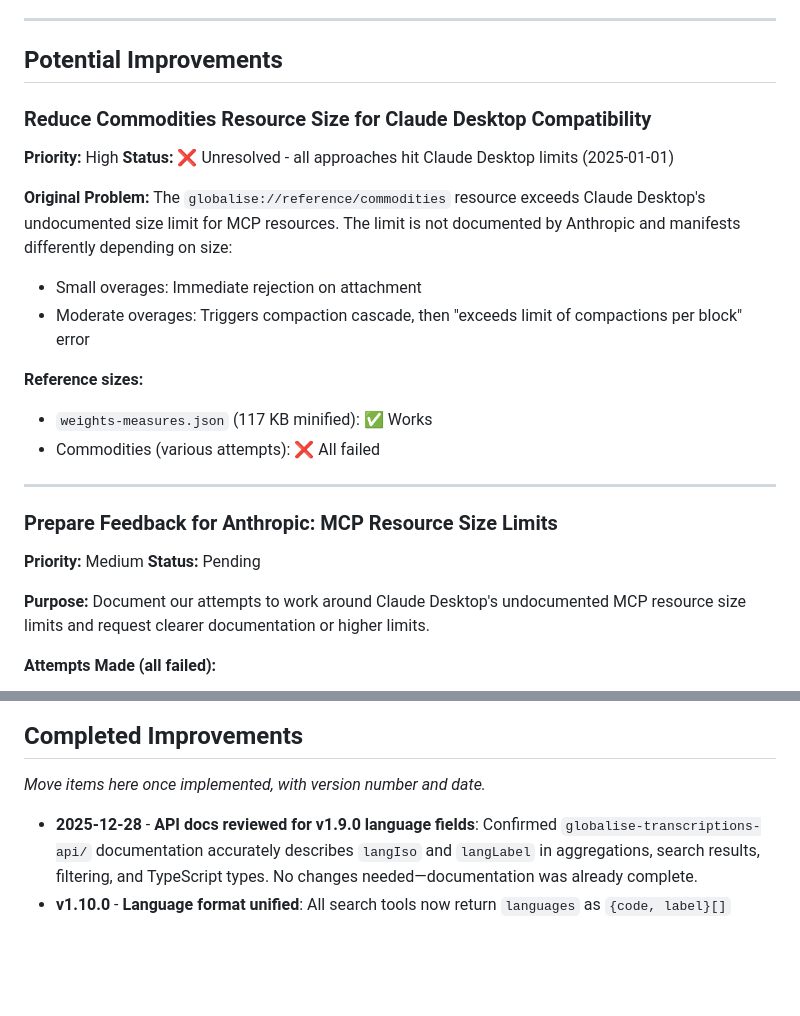
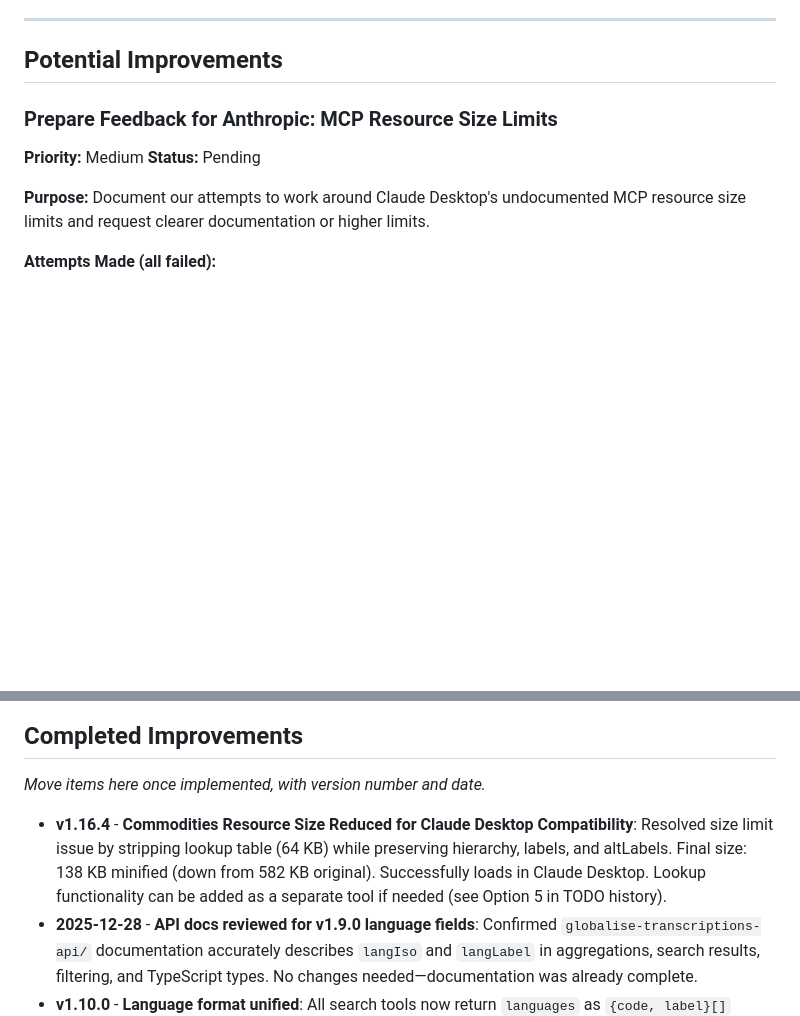
Before and after one commit to kintopp/globalise-mcp, a Markdown page: globalise-mcp-server/TODO.md, 2 parts joined by grey strips. GitHub-like rendering; blank space fills up the shorter version.

Commit message:
Mark commodities resource size reduction as completed
Moved "Reduce Commodities Resource Size" from Potential Improvements
to Completed Improvements section. Issue was resolved in v1.16.4 by
stripping lookup table, reducing size to 138 KB minified (down from
582 KB). Resource successfully loads in Claude Desktop.

🤖 Generated with [Claude Code](https://claude.com/claude-code)

Co-Authored-By: Claude Sonnet 4.5 <noreply@anthropic.com>

```diff
--- a/globalise-mcp-server/TODO.md
+++ b/globalise-mcp-server/TODO.md
@@ -5,22 +5,6 @@ This document tracks potential improvements, enhancements, and ideas for the GLO
 ---
 
 ## Potential Improvements
-
-### Reduce Commodities Resource Size for Claude Desktop Compatibility
-
-**Priority:** High
-**Status:** ❌ Unresolved - all approaches hit Claude Desktop limits (2025-01-01)
-
-**Original Problem:**
-The `globalise://reference/commodities` resource exceeds Claude Desktop's undocumented size limit for MCP resources. The limit is not documented by Anthropic and manifests differently depending on size:
-- Small overages: Immediate rejection on attachment
-- Moderate overages: Triggers compaction cascade, then "exceeds limit of compactions per block" error
-
-**Reference sizes:**
-- `weights-measures.json` (117 KB minified): ✅ Works
-- Commodities (various attempts): ❌ All failed
-
----
 
 ### Prepare Feedback for Anthropic: MCP Resource Size Limits
 
@@ -1276,6 +1260,7 @@ Unlike ChatGPT/MSTY which auto-detect transport type, AnythingLLM will default t
 
 *Move items here once implemented, with version number and date.*
 
+- **v1.16.4** - **Commodities Resource Size Reduced for Claude Desktop Compatibility**: Resolved size limit issue by stripping lookup table (64 KB) while preserving hierarchy, labels, and altLabels. Final size: 138 KB minified (down from 582 KB original). Successfully loads in Claude Desktop. Lookup functionality can be added as a separate tool if needed (see Option 5 in TODO history).
 - **2025-12-28** - **API docs reviewed for v1.9.0 language fields**: Confirmed `globalise-transcriptions-api/` documentation accurately describes `langIso` and `langLabel` in aggregations, search results, filtering, and TypeScript types. No changes needed—documentation was already complete.
 - **v1.10.0** - **Language format unified**: All search tools now return `languages` as `{code, label}[]` instead of `string[]`. This is a breaking change but provides consistency with `globalise_retrieve_document` and includes ISO codes for programmatic use.
 - **v1.10.0** - **Multi-language filtering with AND logic**: `globalise_search_by_language` now accepts arrays and supports `matchAll` parameter. When `matchAll=true`, returns only documents containing ALL specified languages (bilingual/multilingual). Uses post-filtering since API only supports OR.
```
